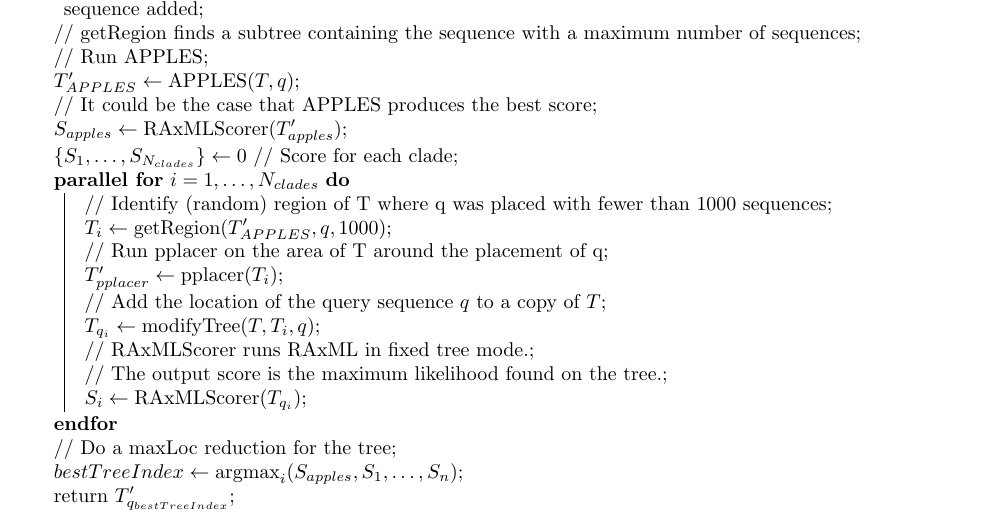
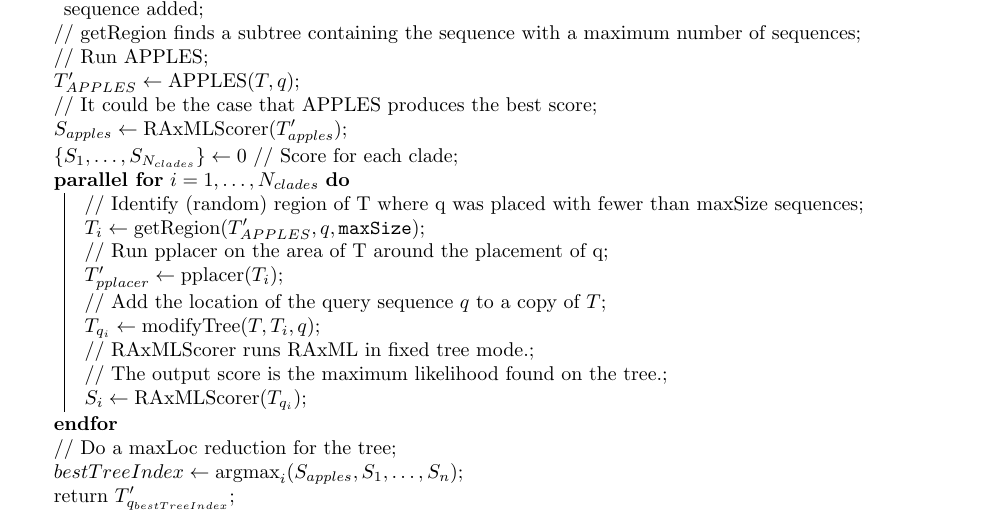
Before and after one commit to kodingkoning/pplacerDC, a LaTeX document (writeup/project.tex): part of page 5 of 8, cut so that both start at the same text. Compiled offline with pdfLaTeX.

Commit message:
Use maxSize instead of fixed 1000 in pseudocode

```diff
--- a/writeup/project.tex
+++ b/writeup/project.tex
@@ -180,8 +180,8 @@
   $S_{apples} \leftarrow \operatorname{RAxMLScorer}( T'_{apples})$\;
   $\{S_1, \dots, S_{N_{clades}}\} \leftarrow 0$ // Score for each clade\;
   \ParallelFor{$i=1,\dots, N_{clades}$}{
-    // Identify (random) region of T where q was placed with fewer than 1000 sequences\;
-    $T_{i} \leftarrow \operatorname{getRegion}(T'_{APPLES}, q, 1000)$\;
+    // Identify (random) region of T where q was placed with fewer than maxSize sequences\;
+    $T_{i} \leftarrow \operatorname{getRegion}(T'_{APPLES}, q, \texttt{maxSize})$\;
     // Run pplacer on the area of T around the placement of q\;
     $T'_{pplacer} \leftarrow \operatorname{pplacer}(T_{i})$\;
   // Add the location of the query sequence $q$ to a copy of $T$\;
```
Also changed, not shown: writeup/project.tex (2 more changed lines).
